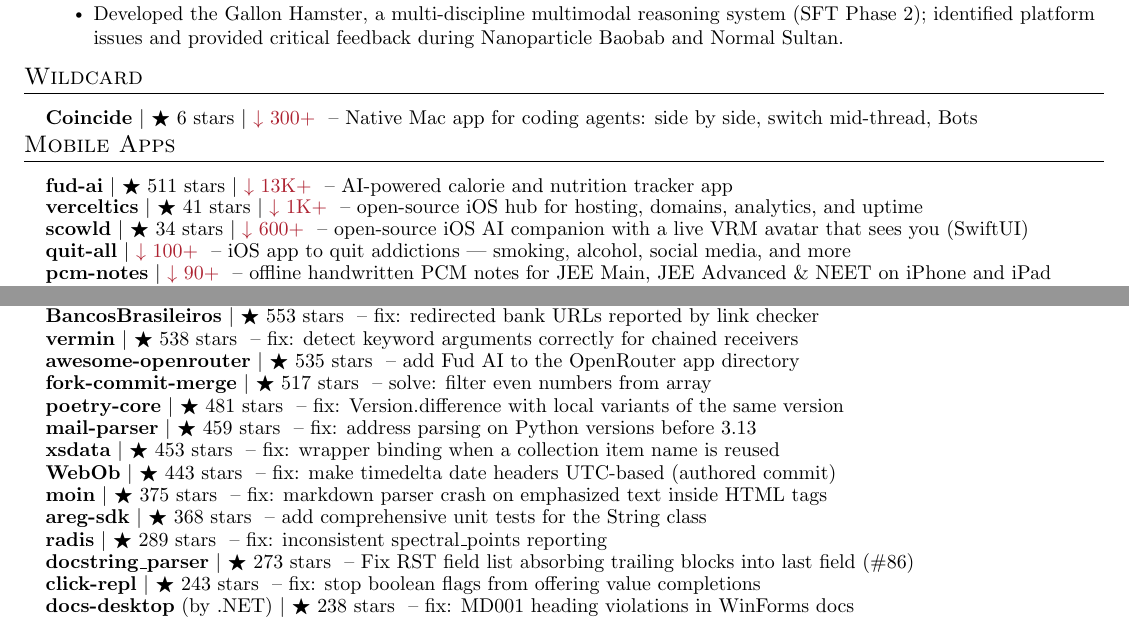
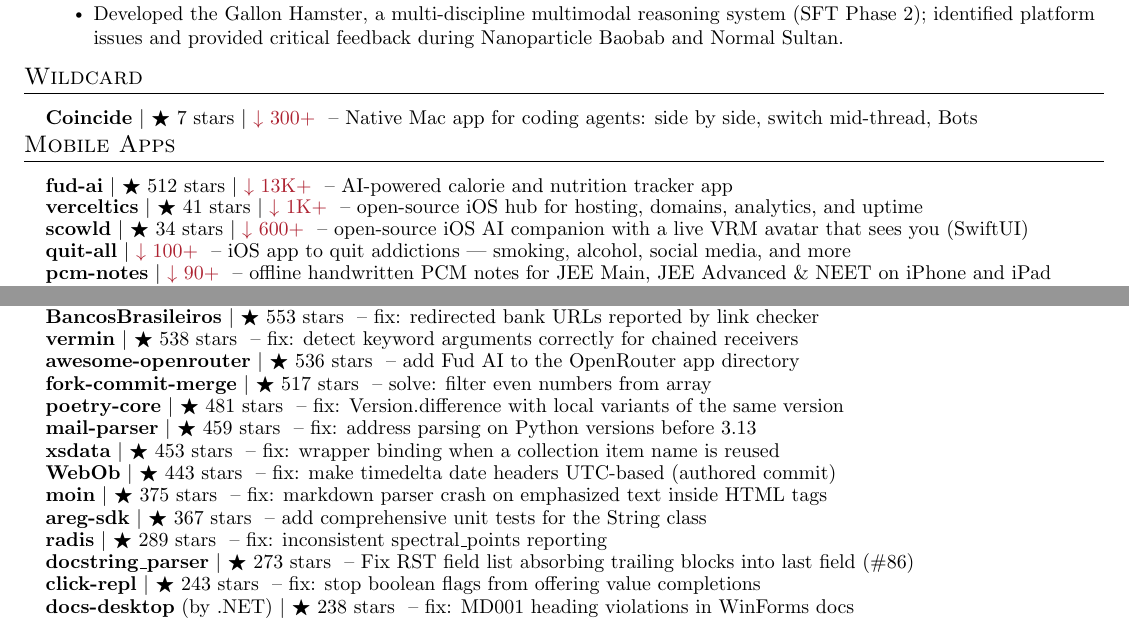
Before and after one commit to apoorvdarshan/apoorvdarshan, a LaTeX CV (resume/Apoorv_Darshan_Resume.tex): two parts of pages 1 and 4 of 5, joined at a grey line, cut so that both start at the same text. Compiled offline with pdfLaTeX.

Commit message:
Refresh profile, website, resume and download history
Co-authored-by: github-actions[bot] <41898282+github-actions[bot]@users.noreply.github.com>

```diff
--- a/resume/Apoorv_Darshan_Resume.tex
+++ b/resume/Apoorv_Darshan_Resume.tex
@@ -186,14 +186,14 @@
 %-----------WILDCARD-----------
 \section{Wildcard}
     \resumeSubHeadingListStart
-      \resumeProjectHeading{\textbf{\href{https://github.com/apoorvdarshan/coincide}{Coincide}} $|$ {\small $\bigstar$ 6 stars} $|$ {\small \textcolor{Maroon}{$\downarrow$ 300+}} \textnormal{ -- Native Mac app for coding agents: side by side, switch mid-thread, Bots}}{}
+      \resumeProjectHeading{\textbf{\href{https://github.com/apoorvdarshan/coincide}{Coincide}} $|$ {\small $\bigstar$ 7 stars} $|$ {\small \textcolor{Maroon}{$\downarrow$ 300+}} \textnormal{ -- Native Mac app for coding agents: side by side, switch mid-thread, Bots}}{}
     \resumeSubHeadingListEnd
 
 %-----------APPS-----------
 \section{Mobile Apps}
     \resumeSubHeadingListStart
 
-      \resumeProjectHeading{\textbf{\href{https://github.com/apoorvdarshan/fud-ai}{fud-ai}} $|$ {\small $\bigstar$ 511 stars $|$ \textcolor{Maroon}{$\downarrow$ 13K+}} \textnormal{ -- AI-powered calorie and nutrition tracker app}}{}
+      \resumeProjectHeading{\textbf{\href{https://github.com/apoorvdarshan/fud-ai}{fud-ai}} $|$ {\small $\bigstar$ 512 stars $|$ \textcolor{Maroon}{$\downarrow$ 13K+}} \textnormal{ -- AI-powered calorie and nutrition tracker app}}{}
       \resumeProjectHeading{\textbf{\href{https://github.com/apoorvdarshan/verceltics}{verceltics}} $|$ {\small $\bigstar$ 41 stars $|$ \textcolor{Maroon}{$\downarrow$ 1K+}} \textnormal{ -- open-source iOS hub for hosting, domains, analytics, and uptime}}{}
       \resumeProjectHeading{\textbf{\href{https://github.com/apoorvdarshan/scowld}{scowld}} $|$ {\small $\bigstar$ 34 stars $|$ \textcolor{Maroon}{$\downarrow$ 600+}} \textnormal{ -- open-source iOS AI companion with a live VRM avatar that sees you (SwiftUI)}}{}
       \resumeProjectHeading{\textbf{\href{https://github.com/apoorvdarshan/quit-all}{quit-all}} $|$ {\small \textcolor{Maroon}{$\downarrow$ 100+}} \textnormal{ -- iOS app to quit addictions --- smoking, alcohol, social media, and more}}{}
@@ -390,14 +391,14 @@
       \resumeProjectHeading{\textbf{\href{https://github.com/giselles-ai/giselle/pull/2739}{giselle}} $|$ {\small $\bigstar$ 559 stars} \textnormal{ -- fix: use continue instead of return in handleEdgesChange}}{}
       \resumeProjectHeading{\textbf{\href{https://github.com/guibranco/BancosBrasileiros/pull/895}{BancosBrasileiros}} $|$ {\small $\bigstar$ 553 stars} \textnormal{ -- fix: redirected bank URLs reported by link checker}}{}
       \resumeProjectHeading{\textbf{\href{https://github.com/netromdk/vermin/pull/344}{vermin}} $|$ {\small $\bigstar$ 538 stars} \textnormal{ -- fix: detect keyword arguments correctly for chained receivers}}{}
-      \resumeProjectHeading{\textbf{\href{https://github.com/OpenRouterTeam/awesome-openrouter/pull/103}{awesome-openrouter}} $|$ {\small $\bigstar$ 535 stars} \textnormal{ -- add Fud AI to the OpenRouter app directory}}{}
+      \resumeProjectHeading{\textbf{\href{https://github.com/OpenRouterTeam/awesome-openrouter/pull/103}{awesome-openrouter}} $|$ {\small $\bigstar$ 536 stars} \textnormal{ -- add Fud AI to the OpenRouter app directory}}{}
       \resumeProjectHeading{\textbf{\href{https://github.com/fork-commit-merge/fork-commit-merge/pull/6370}{fork-commit-merge}} $|$ {\small $\bigstar$ 517 stars} \textnormal{ -- solve: filter even numbers from array}}{}
       \resumeProjectHeading{\textbf{\href{https://github.com/python-poetry/poetry-core/pull/953}{poetry-core}} $|$ {\small $\bigstar$ 481 stars} \textnormal{ -- fix: Version.difference with local variants of the same version}}{}
       \resumeProjectHeading{\textbf{\href{https://github.com/SpamScope/mail-parser/pull/161}{mail-parser}} $|$ {\small $\bigstar$ 459 stars} \textnormal{ -- fix: address parsing on Python versions before 3.13}}{}
       \resumeProjectHeading{\textbf{\href{https://github.com/tefra/xsdata/pull/1224}{xsdata}} $|$ {\small $\bigstar$ 453 stars} \textnormal{ -- fix: wrapper binding when a collection item name is reused}}{}
       \resumeProjectHeading{\textbf{\href{https://github.com/Pylons/webob/pull/496}{WebOb}} $|$ {\small $\bigstar$ 443 stars} \textnormal{ -- fix: make timedelta date headers UTC-based (authored commit)}}{}
       \resumeProjectHeading{\textbf{\href{https://github.com/moinwiki/moin/pull/2166}{moin}} $|$ {\small $\bigstar$ 375 stars} \textnormal{ -- fix: markdown parser crash on emphasized text inside HTML tags}}{}
-      \resumeProjectHeading{\textbf{\href{https://github.com/aregtech/areg-sdk/pull/675}{areg-sdk}} $|$ {\small $\bigstar$ 368 stars} \textnormal{ -- add comprehensive unit tests for the String class}}{}
+      \resumeProjectHeading{\textbf{\href{https://github.com/aregtech/areg-sdk/pull/675}{areg-sdk}} $|$ {\small $\bigstar$ 367 stars} \textnormal{ -- add comprehensive unit tests for the String class}}{}
       \resumeProjectHeading{\textbf{\href{https://github.com/radis/radis/pull/918}{radis}} $|$ {\small $\bigstar$ 289 stars} \textnormal{ -- fix: inconsistent spectral\_points reporting}}{}
       \resumeProjectHeading{\textbf{\href{https://github.com/rr-/docstring\_parser/pull/113}{docstring\_parser}} $|$ {\small $\bigstar$ 273 stars} \textnormal{ -- Fix RST field list absorbing trailing blocks into last field (\#86)}}{}
       \resumeProjectHeading{\textbf{\href{https://github.com/click-contrib/click-repl/pull/136}{click-repl}} $|$ {\small $\bigstar$ 243 stars} \textnormal{ -- fix: stop boolean flags from offering value completions}}{}
```
Also changed, not shown: README.md, resume/Apoorv_Darshan_Resume.pdf, resume/Apoorv_Darshan_Resume.tex (3 more changed lines), 10 other files.
